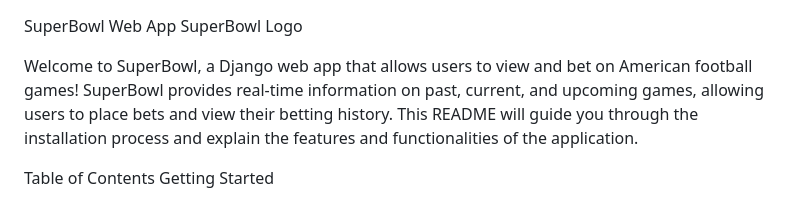
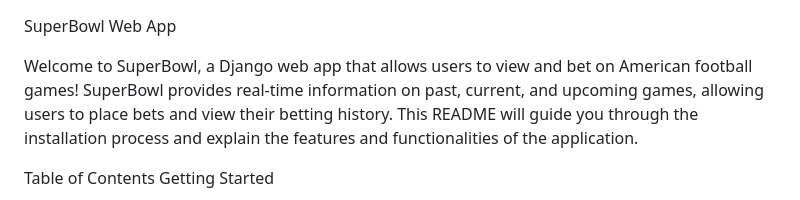
Before and after one commit to LazyCiao/superbowl, a Markdown page: README.md, the part around the change. GitHub-like rendering.

```diff
--- a/README.md
+++ b/README.md
@@ -1,5 +1,4 @@
 SuperBowl Web App
-SuperBowl Logo
 
 Welcome to SuperBowl, a Django web app that allows users to view and bet on American football games! SuperBowl provides real-time information on past, current, and upcoming games, allowing users to place bets and view their betting history. This README will guide you through the installation process and explain the features and functionalities of the application.
 
```
